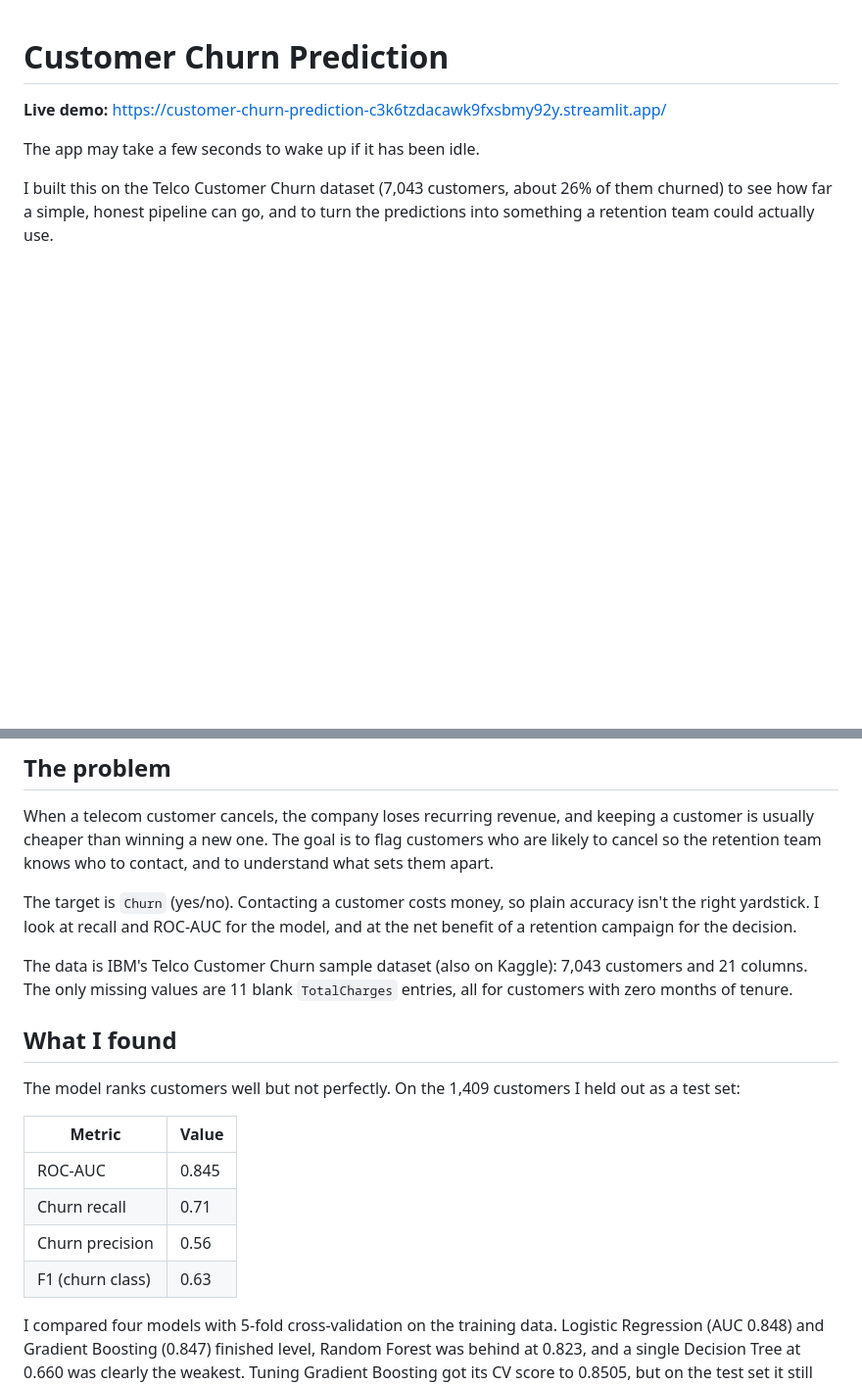
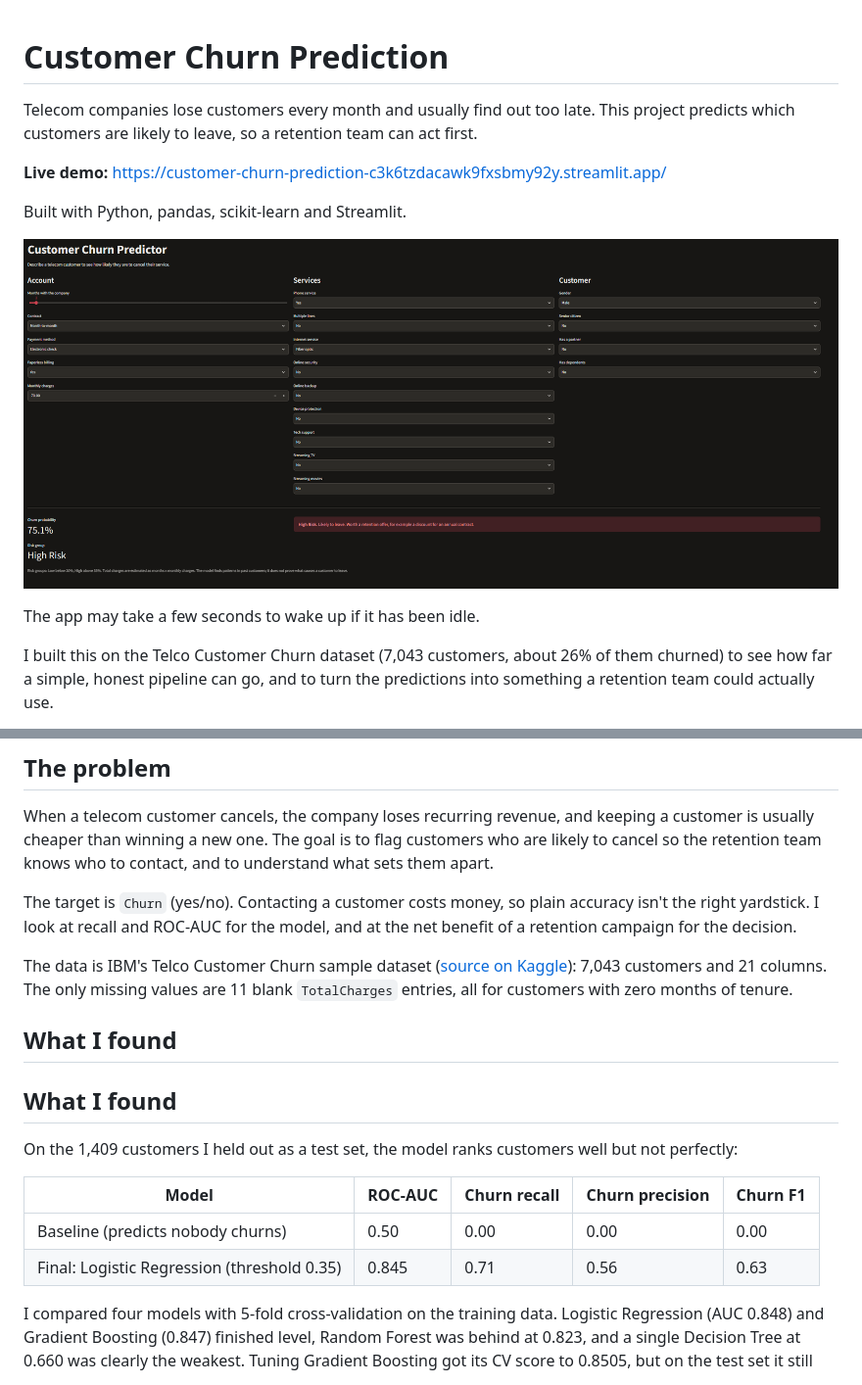
Before and after one commit to Mo1Halem/customer-churn-prediction, a Markdown page: README.md, 2 parts joined by grey strips. Shown at 98% size. GitHub-like rendering; pictures changed too: images/app-screenshot.png (added); blank space fills up the shorter version.

Commit message:
Add app screenshot and update README

```diff
--- a/README.md
+++ b/README.md
@@ -1,6 +1,12 @@
 # Customer Churn Prediction
 
+Telecom companies lose customers every month and usually find out too late. This project predicts which customers are likely to leave, so a retention team can act first.
+
 **Live demo:** https://customer-churn-prediction-c3k6tzdacawk9fxsbmy92y.streamlit.app/
+
+Built with Python, pandas, scikit-learn and Streamlit.
+
+![App screenshot](images/app-screenshot.png)
 
 The app may take a few seconds to wake up if it has been idle.
 
@@ -14,18 +20,18 @@ When a telecom customer cancels, the company loses recurring revenue, and keepin
 
 The target is `Churn` (yes/no). Contacting a customer costs money, so plain accuracy isn't the right yardstick. I look at recall and ROC-AUC for the model, and at the net benefit of a retention campaign for the decision.
 
-The data is IBM's Telco Customer Churn sample dataset (also on Kaggle): 7,043 customers and 21 columns. The only missing values are 11 blank `TotalCharges` entries, all for customers with zero months of tenure.
+The data is IBM's Telco Customer Churn sample dataset ([source on Kaggle](https://www.kaggle.com/blastchar/telco-customer-churn)): 7,043 customers and 21 columns. The only missing values are 11 blank `TotalCharges` entries, all for customers with zero months of tenure.
 
 ## What I found
 
-The model ranks customers well but not perfectly. On the 1,409 customers I held out as a test set:
+## What I found
 
-| Metric | Value |
-|---|---|
-| ROC-AUC | 0.845 |
-| Churn recall | 0.71 |
-| Churn precision | 0.56 |
-| F1 (churn class) | 0.63 |
+On the 1,409 customers I held out as a test set, the model ranks customers well but not perfectly:
+
+| Model | ROC-AUC | Churn recall | Churn precision | Churn F1 |
+|---|---|---|---|---|
+| Baseline (predicts nobody churns) | 0.50 | 0.00 | 0.00 | 0.00 |
+| Final: Logistic Regression (threshold 0.35) | 0.845 | 0.71 | 0.56 | 0.63 |
 
 I compared four models with 5-fold cross-validation on the training data. Logistic Regression (AUC 0.848) and Gradient Boosting (0.847) finished level, Random Forest was behind at 0.823, and a single Decision Tree at 0.660 was clearly the weakest. Tuning Gradient Boosting got its CV score to 0.8505, but on the test set it still came out the same as Logistic Regression (0.846 vs 0.845). Since they perform the same, I kept Logistic Regression because its coefficients are easy to explain.
 
```
